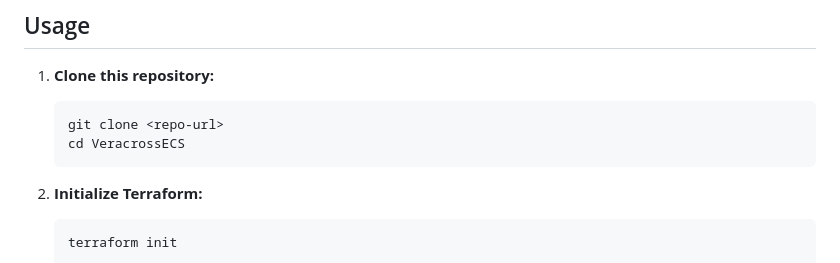
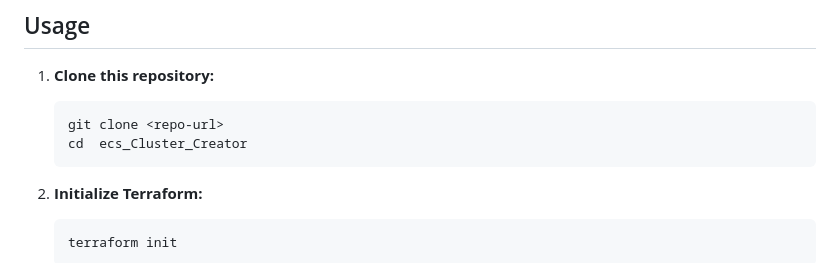
Before and after one commit to fabricioaait/ecs_cluster_creator, a Markdown page: README.md, the part around the change. GitHub-like rendering.

````diff
--- a/README.md
+++ b/README.md
@@ -44,7 +44,7 @@ It also serves a custom HTML page via NGINX and demonstrates best practices for
 1. **Clone this repository:**
    ```sh
    git clone <repo-url>
-   cd VeracrossECS
+   cd  ecs_Cluster_Creator
    ```
 
 2. **Initialize Terraform:**
````
